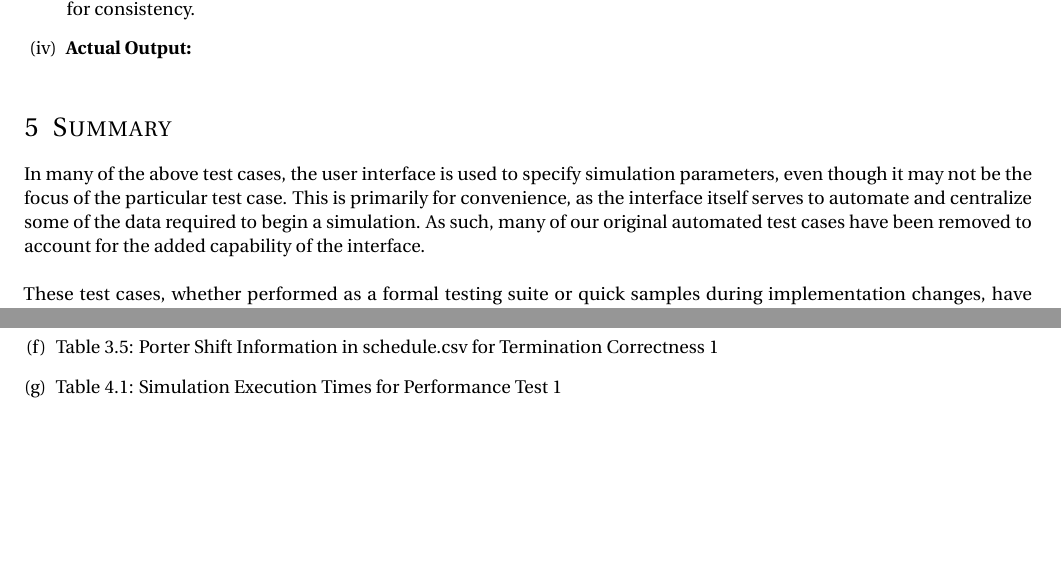
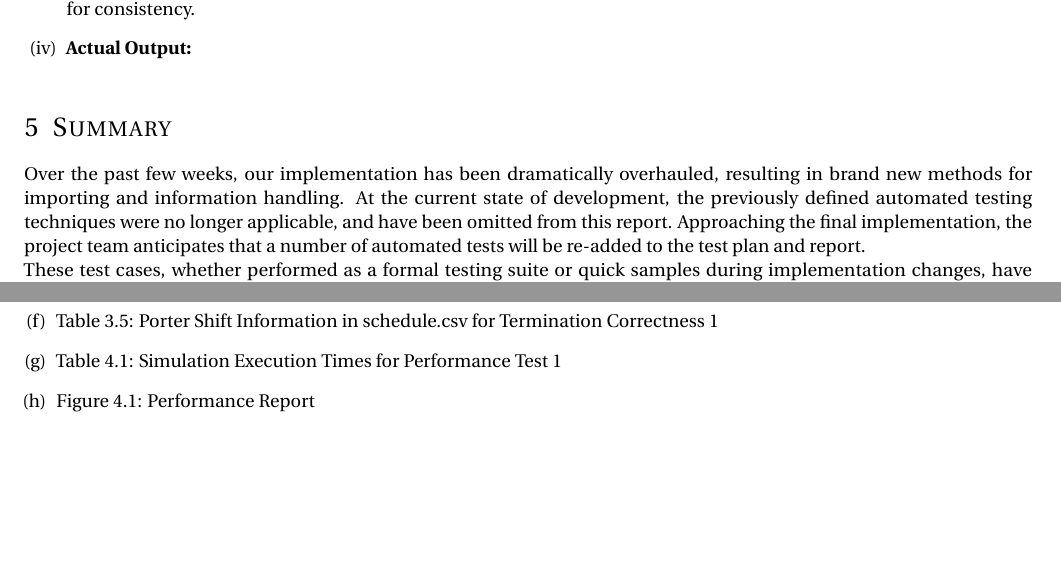
Before and after one commit to vkondrav/Porter-Simulation, a LaTeX document (Test Report Revision 0/Test Report Revision 0.tex): two parts of pages 9 and 11 of 11, joined at a grey line, cut so that both start at the same text. Compiled offline with pdfLaTeX.

Commit message:
Nathan's introduction added

```diff
--- a/Test Report Revision 0/Test Report Revision 0.tex
+++ b/Test Report Revision 0/Test Report Revision 0.tex
@@ -466,7 +466,7 @@ The project stakeholders have placed a loose time limit on the duration of execu
 
 \section{Summary}
 %Changes made as a result of testing, talk about automated testing
-In many of the above test cases, the user interface is used to specify simulation parameters, even though it may not be the focus of the particular test case. This is primarily for convenience, as the interface itself serves to automate and centralize some of the data required to begin a simulation. As such, many of our original automated test cases have been removed to account for the added capability of the interface.\\
+Over the past few weeks, our implementation has been dramatically overhauled, resulting in brand new methods for importing and information handling. At the current state of development, the previously defined automated testing techniques were no longer applicable, and have been omitted from this report. Approaching the final implementation, the project team anticipates that a number of automated tests will be re-added to the test plan and report.
 \\
 These test cases, whether performed as a formal testing suite or quick samples during implementation changes, have provided useful information for repairing or improving the simulation software. Many of these tests have produced expected results without fail, but they provide essential security by repeatedly checking the core features of the software, ensuring accuracy throughout development.   One test in particular, Task Pool Correctness 1, which overloads a single porter with many tasks to test the dispatcher's ability to store pending jobs, highlighted a major problem with how jobs were dispatched. Jobs from the beginning of a day weren't being handled by a porter until the very end, this led to an examination of the dispatcher module and the resolution of the issue.
 \section{Figures and Tables Appendix}
@@ -478,6 +478,7 @@ These test cases, whether performed as a formal testing suite or quick samples d
 	\item Table  3.4: Porter Shift Information in schedule.csv for Task Pool Correctness 1
 	\item Table  3.5: Porter Shift Information in schedule.csv for Termination Correctness 1
 	\item Table  4.1: Simulation Execution Times for Performance Test 1
+	\item Figure 4.1: Performance Report
 \end{enumerate}
 
 %%% End document
```
Also changed, not shown: Test Report Revision 0/Test Report Revision 0.pdf.
